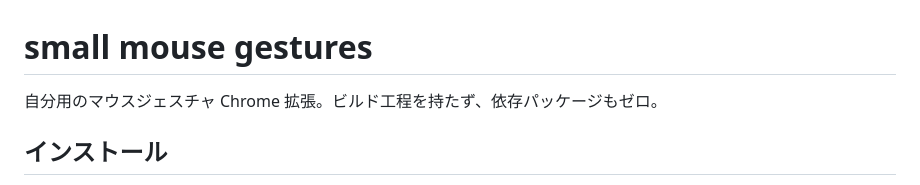
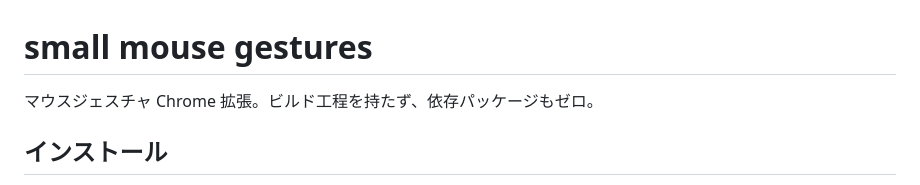
Before and after one commit to rurute/small-mouse-gestures, a Markdown page: README.md, the part around the change. Drawn GitHub-style.

```diff
--- a/README.md
+++ b/README.md
@@ -1,6 +1,6 @@
 # small mouse gestures
 
-自分用のマウスジェスチャ Chrome 拡張。ビルド工程を持たず、依存パッケージもゼロ。
+マウスジェスチャ Chrome 拡張。ビルド工程を持たず、依存パッケージもゼロ。
 
 ## インストール
 
```
